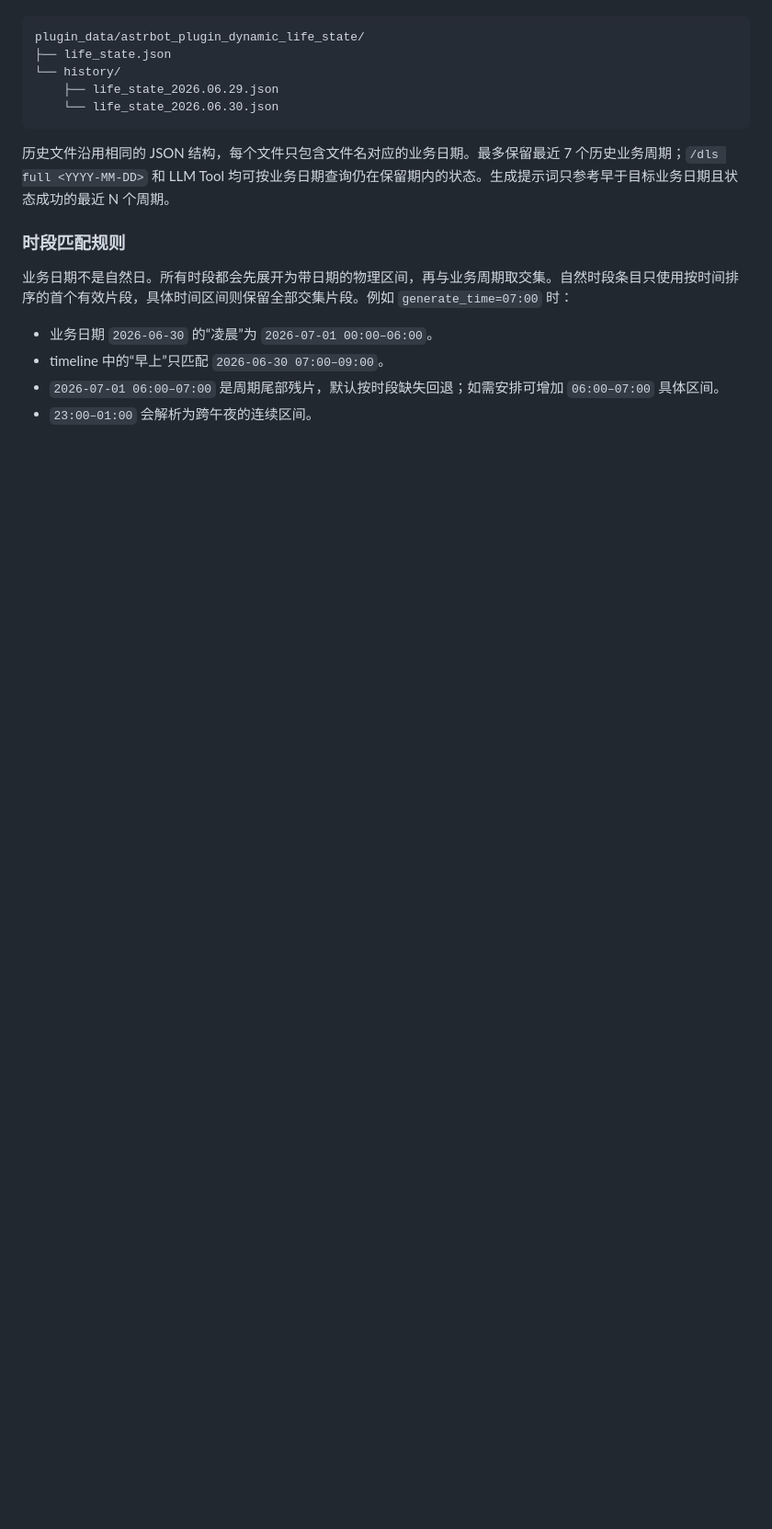
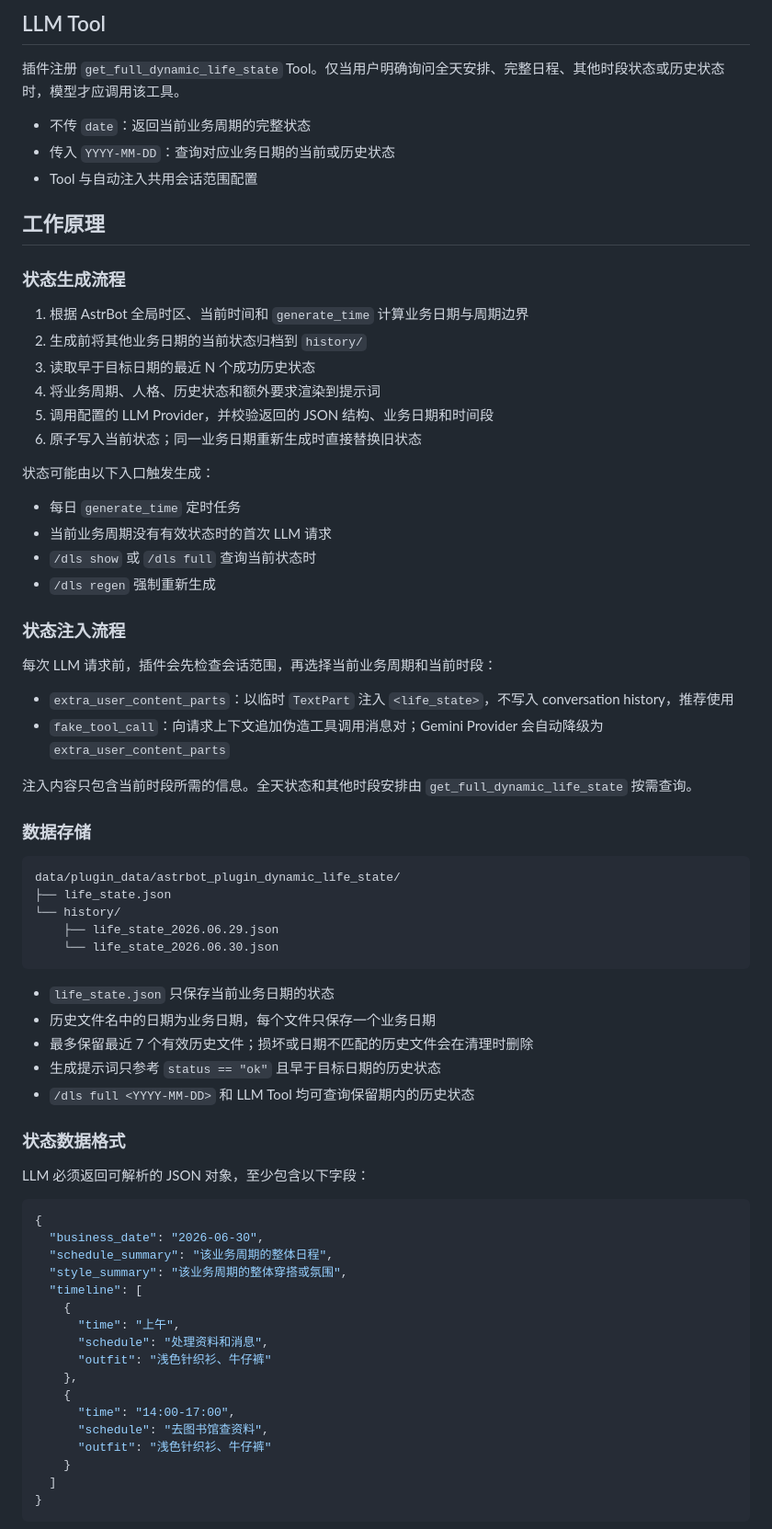
Before and after one commit to Hola-Gracias/astrbot_plugin_dynamic_life_state, a Markdown page: README.md, the part around one of its changes. Shown at 92% size. Rendered like a GitHub page; blank space fills up the shorter version.

````diff
--- a/README.md
+++ b/README.md
@@ -84,20 +139,75 @@
+## LLM Tool
+
+插件注册 `get_full_dynamic_life_state` Tool。仅当用户明确询问全天安排、完整日程、其他时段状态或历史状态时，模型才应调用该工具。
+
+- 不传 `date`：返回当前业务周期的完整状态
+- 传入 `YYYY-MM-DD`：查询对应业务日期的当前或历史状态
+- Tool 与自动注入共用会话范围配置
+
+## 工作原理
+
+### 状态生成流程
+
+1. 根据 AstrBot 全局时区、当前时间和 `generate_time` 计算业务日期与周期边界
+2. 生成前将其他业务日期的当前状态归档到 `history/`
+3. 读取早于目标日期的最近 N 个成功历史状态
+4. 将业务周期、人格、历史状态和额外要求渲染到提示词
+5. 调用配置的 LLM Provider，并校验返回的 JSON 结构、业务日期和时间段
+6. 原子写入当前状态；同一业务日期重新生成时直接替换旧状态
+
+状态可能由以下入口触发生成：
+
+- 每日 `generate_time` 定时任务
+- 当前业务周期没有有效状态时的首次 LLM 请求
+- `/dls show` 或 `/dls full` 查询当前状态时
+- `/dls regen` 强制重新生成
+
+### 状态注入流程
+
+每次 LLM 请求前，插件会先检查会话范围，再选择当前业务周期和当前时段：
+
+- `extra_user_content_parts`：以临时 `TextPart` 注入 `<life_state>`，不写入 conversation history，推荐使用
+- `fake_tool_call`：向请求上下文追加伪造工具调用消息对；Gemini Provider 会自动降级为 `extra_user_content_parts`
+
+注入内容只包含当前时段所需的信息。全天状态和其他时段安排由 `get_full_dynamic_life_state` 按需查询。
+
+### 数据存储
 
 ```text
-plugin_data/astrbot_plugin_dynamic_life_state/
+data/plugin_data/astrbot_plugin_dynamic_life_state/
 ├── life_state.json
 └── history/
     ├── life_state_2026.06.29.json
     └── life_state_2026.06.30.json
 ```
 
-历史文件沿用相同的 JSON 结构，每个文件只包含文件名对应的业务日期。最多保留最近 7 个历史业务周期；`/dls full <YYYY-MM-DD>` 和 LLM Tool 均可按业务日期查询仍在保留期内的状态。生成提示词只参考早于目标业务日期且状态成功的最近 N 个周期。
+- `life_state.json` 只保存当前业务日期的状态
+- 历史文件名中的日期为业务日期，每个文件只保存一个业务日期
+- 最多保留最近 7 个有效历史文件；损坏或日期不匹配的历史文件会在清理时删除
+- 生成提示词只参考 `status == "ok"` 且早于目标日期的历史状态
+- `/dls full <YYYY-MM-DD>` 和 LLM Tool 均可查询保留期内的历史状态
 
-### 时段匹配规则
+### 状态数据格式
 
-业务日期不是自然日。所有时段都会先展开为带日期的物理区间，再与业务周期取交集。自然时段条目只使用按时间排序的首个有效片段，具体时间区间则保留全部交集片段。例如 `generate_time=07:00` 时：
+LLM 必须返回可解析的 JSON 对象，至少包含以下字段：
 
-- 业务日期 `2026-06-30` 的“凌晨”为 `2026-07-01 00:00–06:00`。
-- timeline 中的“早上”只匹配 `2026-06-30 07:00–09:00`。
-- `2026-07-01 06:00–07:00` 是周期尾部残片，默认按时段缺失回退；如需安排可增加 `06:00–07:00` 具体区间。
-- `23:00–01:00` 会解析为跨午夜的连续区间。
+```json
+{
+  "business_date": "2026-06-30",
+  "schedule_summary": "该业务周期的整体日程",
+  "style_summary": "该业务周期的整体穿搭或氛围",
+  "timeline": [
+    {
+      "time": "上午",
+      "schedule": "处理资料和消息",
+      "outfit": "浅色针织衫、牛仔裤"
+    },
+    {
+      "time": "14:00-17:00",
+      "schedule": "去图书馆查资料",
+      "outfit": "浅色针织衫、牛仔裤"
+    }
+  ]
+}
+```
 
````
Also changed, not shown: other parts of README.md (+159 -75 lines).
